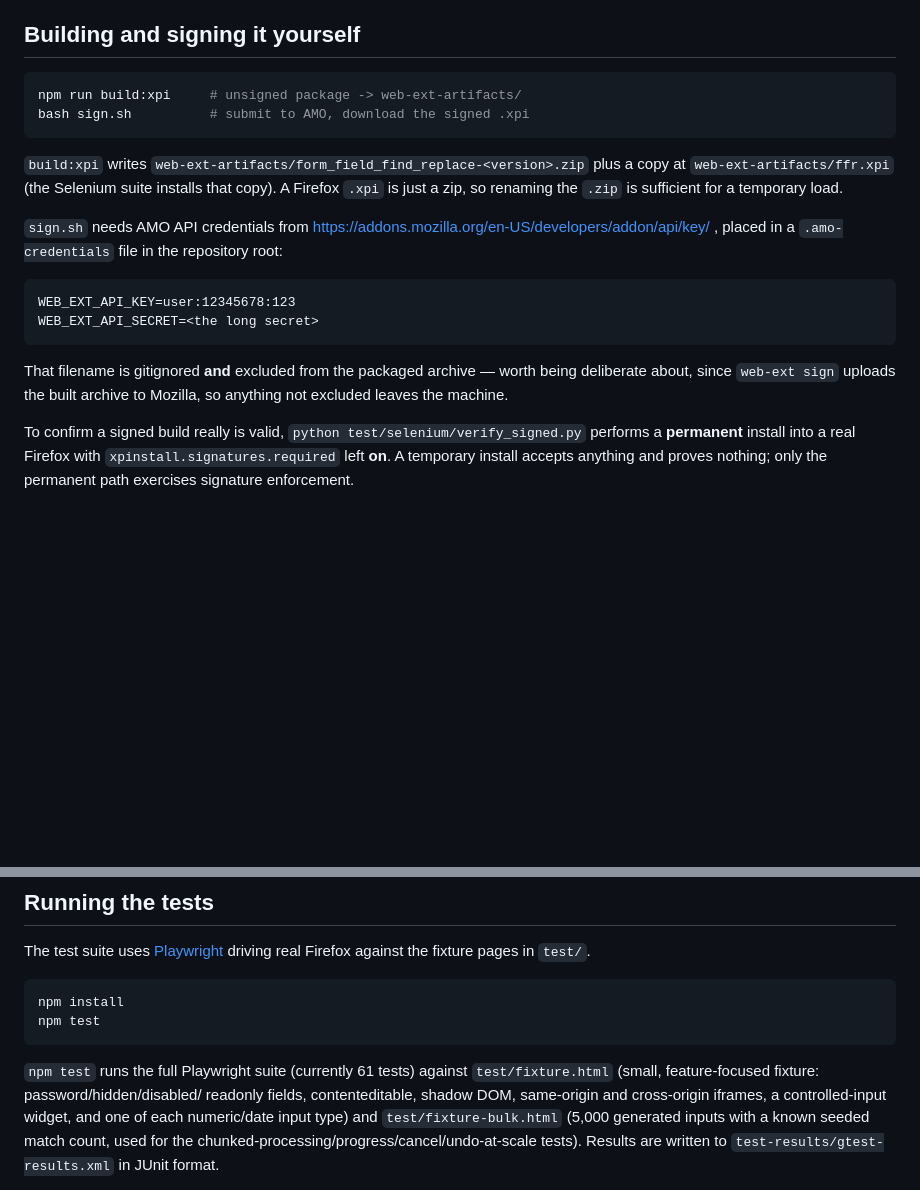
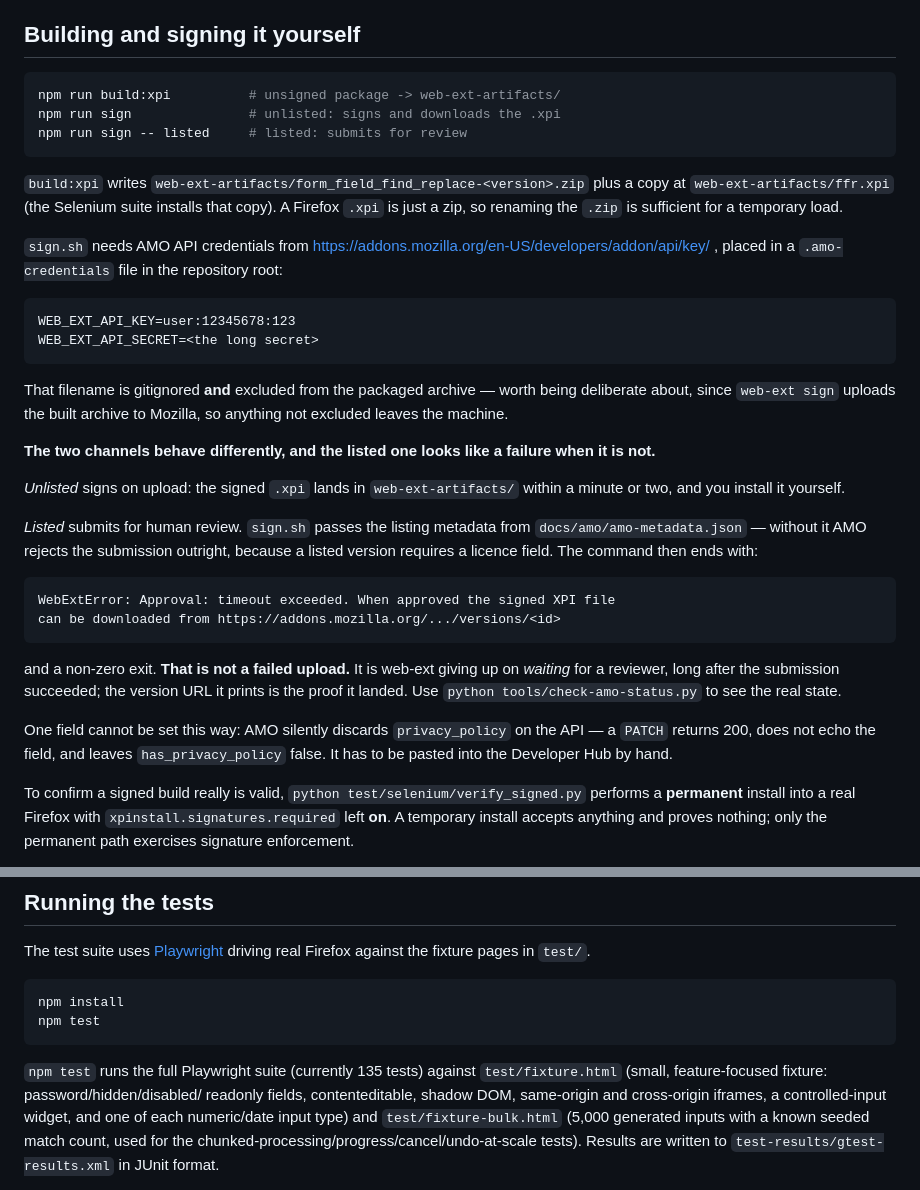
Before and after one commit to ipswitch8/form-field-find-replace, a Markdown page: README.md, 2 parts joined by grey strips. GitHub-like rendering; blank space fills up the shorter version.

````diff
--- a/README.md
+++ b/README.md
@@ -72,8 +109,9 @@ on the current tab.
 ## Building and signing it yourself
 
 ```bash
-npm run build:xpi     # unsigned package -> web-ext-artifacts/
-bash sign.sh          # submit to AMO, download the signed .xpi
+npm run build:xpi          # unsigned package -> web-ext-artifacts/
+npm run sign               # unlisted: signs and downloads the .xpi
+npm run sign -- listed     # listed: submits for review
 ```
 
 `build:xpi` writes `web-ext-artifacts/form_field_find_replace-<version>.zip`
@@ -93,6 +131,30 @@ WEB_EXT_API_SECRET=<the long secret>
 That filename is gitignored **and** excluded from the packaged archive — worth
 being deliberate about, since `web-ext sign` uploads the built archive to
 Mozilla, so anything not excluded leaves the machine.
+
+**The two channels behave differently, and the listed one looks like a failure
+when it is not.**
+
+*Unlisted* signs on upload: the signed `.xpi` lands in `web-ext-artifacts/`
+within a minute or two, and you install it yourself.
+
+*Listed* submits for human review. `sign.sh` passes the listing metadata from
+`docs/amo/amo-metadata.json` — without it AMO rejects the submission outright,
+because a listed version requires a licence field. The command then ends with:
+
+```
+WebExtError: Approval: timeout exceeded. When approved the signed XPI file
+can be downloaded from https://addons.mozilla.org/.../versions/<id>
+```
+
+and a non-zero exit. **That is not a failed upload.** It is web-ext giving up
+on *waiting* for a reviewer, long after the submission succeeded; the version
+URL it prints is the proof it landed. Use `python tools/check-amo-status.py` to
+see the real state.
+
+One field cannot be set this way: AMO silently discards `privacy_policy` on the
+API — a `PATCH` returns 200, does not echo the field, and leaves
+`has_privacy_policy` false. It has to be pasted into the Developer Hub by hand.
 
 To confirm a signed build really is valid, `python
 test/selenium/verify_signed.py` performs a **permanent** install into a real
@@ -120,7 +182,7 @@ npm install
 npm test
 ```
 
-`npm test` runs the full Playwright suite (currently 61 tests) against
+`npm test` runs the full Playwright suite (currently 135 tests) against
 `test/fixture.html` (small, feature-focused fixture: password/hidden/disabled/
 readonly fields, contenteditable, shadow DOM, same-origin and cross-origin
 iframes, a controlled-input widget, and one of each numeric/date input type)
````
Also changed, not shown: other parts of README.md (+50 -12 lines).
